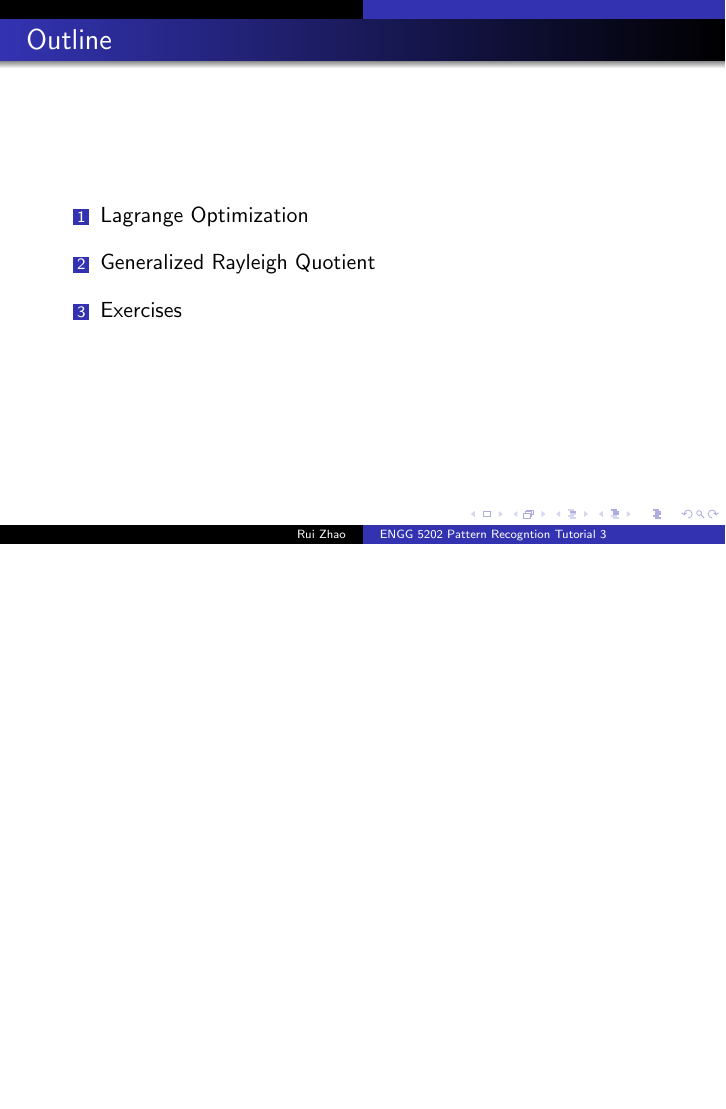
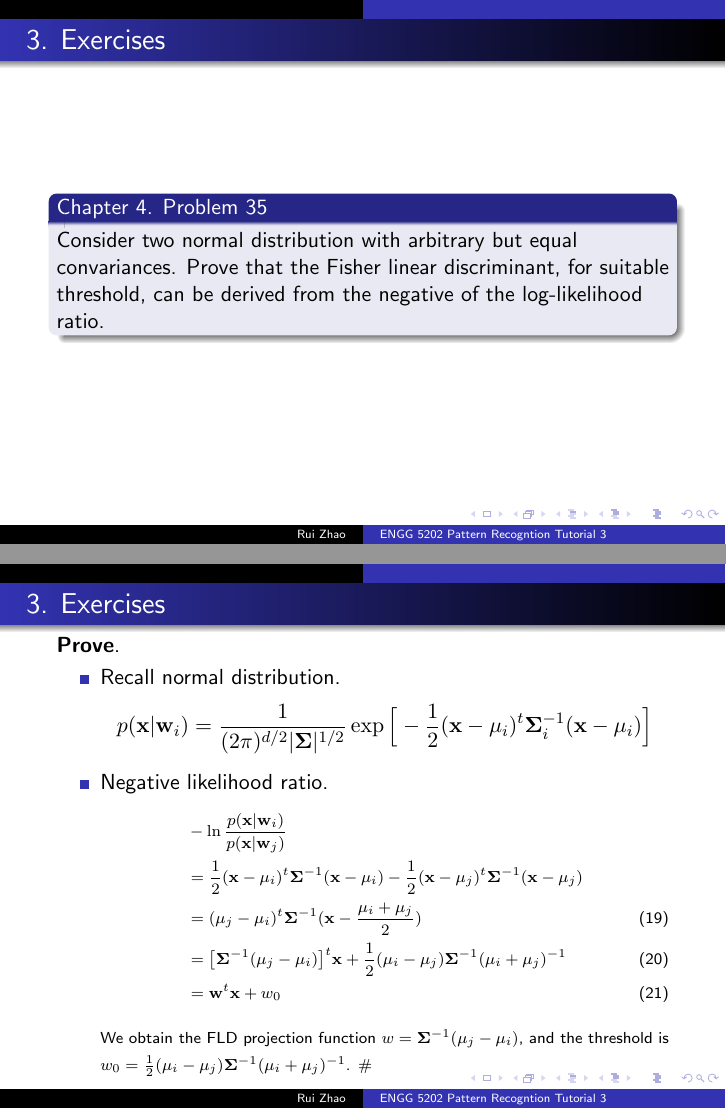
Before and after one commit to Robert0812/Tutorial_PR, LaTeX slides (T3/T3.tex): page 13 of 13 before the commit and pages 14 and 15 of 15 after it, the two joined at a grey line, the shorter picture padded with empty space. Compiled offline with pdfLaTeX.

Commit message:
third part of T3

```diff
--- a/T3/T3.tex
+++ b/T3/T3.tex
@@ -151,5 +151,31 @@
 	\end{enumerate}
 \end{frame}
 
+\begin{frame}{3. Exercises}
+	\begin{block}{Chapter 4. Problem 35}
+		Consider two normal distribution with arbitrary but equal convariances. Prove that the Fisher linear discriminant, for suitable threshold, can be derived from the negative of the log-likelihood ratio.
+	\end{block}
+\end{frame}
+
+\begin{frame}{3. Exercises}
+	\textbf{Prove}.
+	\begin{itemize}
+		\item Recall normal distribution.
+		\begin{align}
+			p(\mathbf{x}|\mathbf{w}_i) = \frac{1}{(2\pi)^{d/2}|\mathbf{\Sigma}|^{1/2}} \exp\Big[-\frac{1}{2}(\mathbf{x}-\mathbf{\mu}_i)^t\mathbf{\Sigma}_i^{-1}(\mathbf{x}-\mathbf{\mu}_i)\Big] \nonumber
+		\end{align}
+		\item Negative likelihood ratio.
+		\scriptsize
+		\begin{align}
+			&-\ln \frac{p(\mathbf{x}|\mathbf{w}_i)}{p(\mathbf{x}|\mathbf{w}_j)} \nonumber\\
+			&= \frac{1}{2}(\mathbf{x}-\mathbf{\mu}_i)^t\mathbf{\Sigma}^{-1}(\mathbf{x}-\mathbf{\mu}_i) - \frac{1}{2}(\mathbf{x}-\mathbf{\mu}_j)^t\mathbf{\Sigma}^{-1}(\mathbf{x}-\mathbf{\mu}_j)  \nonumber\\
+			&= (\mathbf{\mu}_j - \mathbf{\mu}_i)^t\mathbf{\Sigma}^{-1}(\bx - \frac{\mathbf{\mu}_i+\mathbf{\mu}_j}{2})\\
+			&= \big[\mathbf{\Sigma}^{-1}(\mathbf{\mu}_j - \mathbf{\mu}_i)\big]^t \bx + \frac{1}{2}(\mathbf{\mu}_i - \mathbf{\mu}_j)\mathbf{\Sigma}^{-1}(\mathbf{\mu}_i + \mathbf{\mu}_j)^{-1}\\
+			&=\mathbf{w}^t\bx + w_0
+		\end{align}
+		We obtain the FLD projection function $w = \mathbf{\Sigma}^{-1}(\mathbf{\mu}_j - \mathbf{\mu}_i)$, and the threshold is $w_0 = \frac{1}{2}(\mathbf{\mu}_i - \mathbf{\mu}_j)\mathbf{\Sigma}^{-1}(\mathbf{\mu}_i + \mathbf{\mu}_j)^{-1}$. \#
+		\normalsize
+	\end{itemize}
+\end{frame}
 
 \end{document}
```
Also changed, not shown: T3/T3.pdf, 5 other files.
